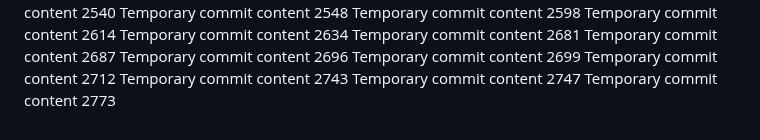
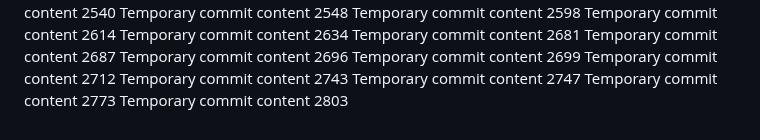
Before and after one commit to notarybob/band, a Markdown page: edt/report.md, the part around the change. Rendered like a GitHub page.

```diff
--- a/edt/report.md
+++ b/edt/report.md
@@ -242,3 +242,4 @@ Temporary commit content 2712
 Temporary commit content 2743
 Temporary commit content 2747
 Temporary commit content 2773
+Temporary commit content 2803
```
